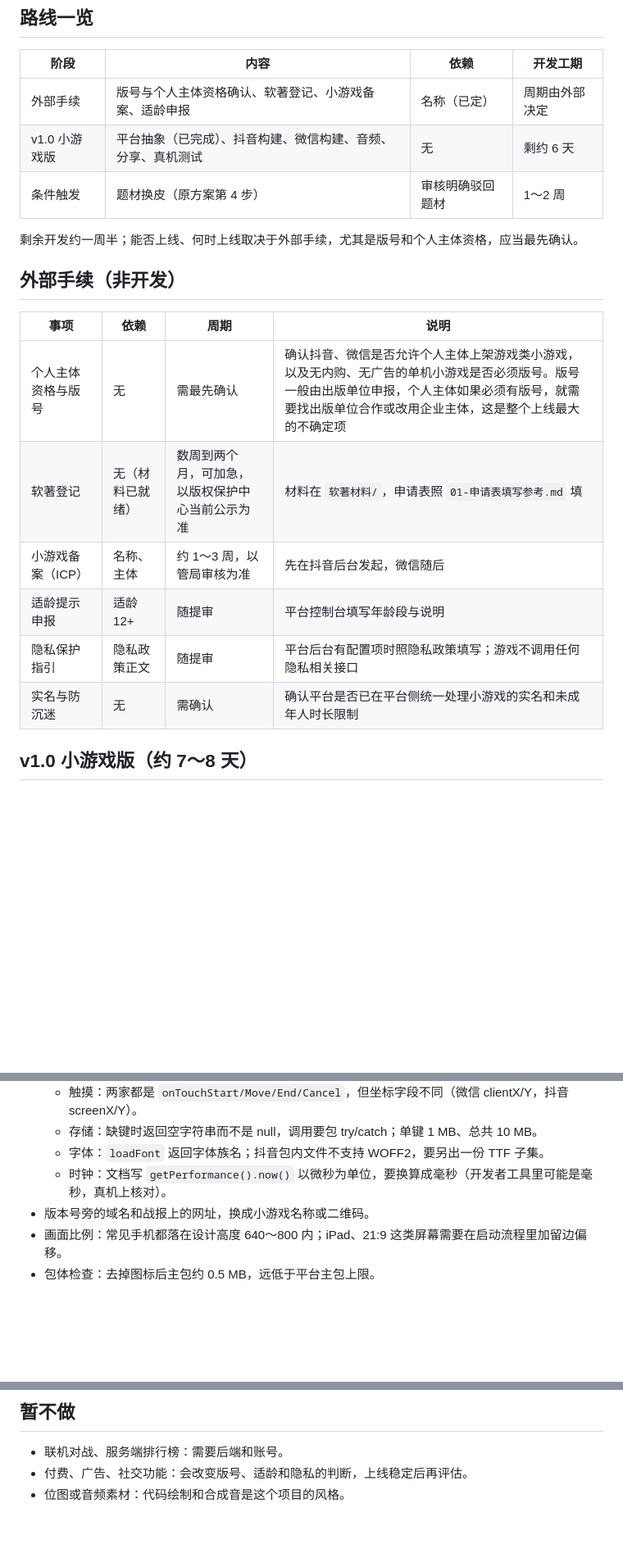
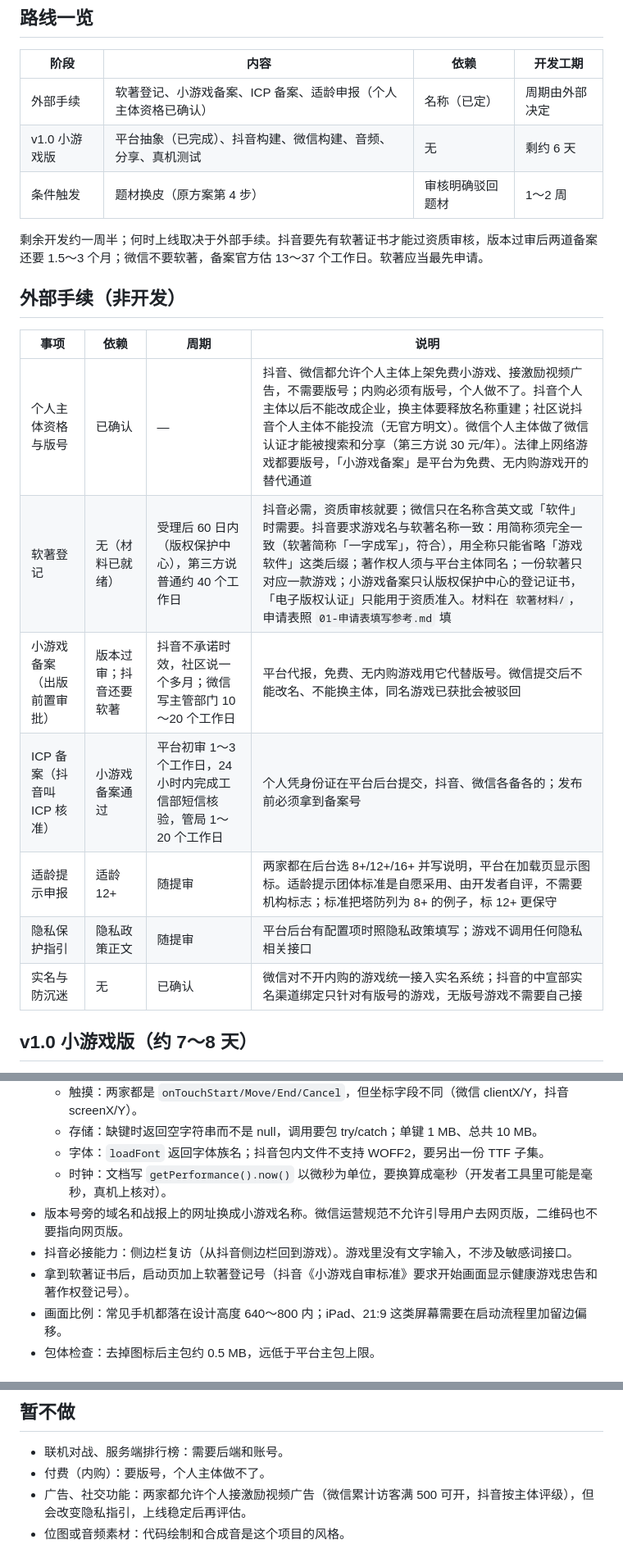
Before and after one commit to priority3/yizi-chengjun, a Markdown page: plan.md, 3 parts joined by grey strips. Shown at 82% size. Drawn GitHub-style; blank space fills up the shorter version.

Commit message:
docs(plan): 按抖音、微信官方文档和国家规定确认个人主体可上架免费小游戏、无需版号；补上软著命名规则、两道备案的顺序和周期、抖音必接的侧边栏复访和启动页软著登记号

```diff
--- a/plan.md
+++ b/plan.md
@@ -31,22 +31,23 @@
 
 | 阶段 | 内容 | 依赖 | 开发工期 |
 |---|---|---|---|
-| 外部手续 | 版号与个人主体资格确认、软著登记、小游戏备案、适龄申报 | 名称（已定） | 周期由外部决定 |
+| 外部手续 | 软著登记、小游戏备案、ICP 备案、适龄申报（个人主体资格已确认） | 名称（已定） | 周期由外部决定 |
 | v1.0 小游戏版 | 平台抽象（已完成）、抖音构建、微信构建、音频、分享、真机测试 | 无 | 剩约 6 天 |
 | 条件触发 | 题材换皮（原方案第 4 步） | 审核明确驳回题材 | 1～2 周 |
 
-剩余开发约一周半；能否上线、何时上线取决于外部手续，尤其是版号和个人主体资格，应当最先确认。
+剩余开发约一周半；何时上线取决于外部手续。抖音要先有软著证书才能过资质审核，版本过审后两道备案还要 1.5～3 个月；微信不要软著，备案官方估 13～37 个工作日。软著应当最先申请。
 
 ## 外部手续（非开发）
 
 | 事项 | 依赖 | 周期 | 说明 |
 |---|---|---|---|
-| 个人主体资格与版号 | 无 | 需最先确认 | 确认抖音、微信是否允许个人主体上架游戏类小游戏，以及无内购、无广告的单机小游戏是否必须版号。版号一般由出版单位申报，个人主体如果必须有版号，就需要找出版单位合作或改用企业主体，这是整个上线最大的不确定项 |
-| 软著登记 | 无（材料已就绪） | 数周到两个月，可加急，以版权保护中心当前公示为准 | 材料在 `软著材料/`，申请表照 `01-申请表填写参考.md` 填 |
-| 小游戏备案（ICP） | 名称、主体 | 约 1～3 周，以管局审核为准 | 先在抖音后台发起，微信随后 |
-| 适龄提示申报 | 适龄 12+ | 随提审 | 平台控制台填写年龄段与说明 |
+| 个人主体资格与版号 | 已确认 | — | 抖音、微信都允许个人主体上架免费小游戏、接激励视频广告，不需要版号；内购必须有版号，个人做不了。抖音个人主体以后不能改成企业，换主体要释放名称重建；社区说抖音个人主体不能投流（无官方明文）。微信个人主体做了微信认证才能被搜索和分享（第三方说 30 元/年）。法律上网络游戏都要版号，「小游戏备案」是平台为免费、无内购游戏开的替代通道 |
+| 软著登记 | 无（材料已就绪） | 受理后 60 日内（版权保护中心），第三方说普通约 40 个工作日 | 抖音必需，资质审核就要；微信只在名称含英文或「软件」时需要。抖音要求游戏名与软著名称一致：用简称须完全一致（软著简称「一字成军」，符合），用全称只能省略「游戏软件」这类后缀；著作权人须与平台主体同名；一份软著只对应一款游戏；小游戏备案只认版权保护中心的登记证书，「电子版权认证」只能用于资质准入。材料在 `软著材料/`，申请表照 `01-申请表填写参考.md` 填 |
+| 小游戏备案（出版前置审批） | 版本过审；抖音还要软著 | 抖音不承诺时效，社区说一个多月；微信写主管部门 10～20 个工作日 | 平台代报，免费、无内购游戏用它代替版号。微信提交后不能改名、不能换主体，同名游戏已获批会被驳回 |
+| ICP 备案（抖音叫 ICP 核准） | 小游戏备案通过 | 平台初审 1～3 个工作日，24 小时内完成工信部短信核验，管局 1～20 个工作日 | 个人凭身份证在平台后台提交，抖音、微信各备各的；发布前必须拿到备案号 |
+| 适龄提示申报 | 适龄 12+ | 随提审 | 两家都在后台选 8+/12+/16+ 并写说明，平台在加载页显示图标。适龄提示团体标准是自愿采用、由开发者自评，不需要机构标志；标准把塔防列为 8+ 的例子，标 12+ 更保守 |
 | 隐私保护指引 | 隐私政策正文 | 随提审 | 平台后台有配置项时照隐私政策填写；游戏不调用任何隐私相关接口 |
-| 实名与防沉迷 | 无 | 需确认 | 确认平台是否已在平台侧统一处理小游戏的实名和未成年人时长限制 |
+| 实名与防沉迷 | 无 | 已确认 | 微信对不开内购的游戏统一接入实名系统；抖音的中宣部实名渠道绑定只针对有版号的游戏，无版号游戏不需要自己接 |
 
 ## v1.0 小游戏版（约 7～8 天）
 
@@ -67,7 +68,9 @@
   - 存储：缺键时返回空字符串而不是 null，调用要包 try/catch；单键 1 MB、总共 10 MB。
   - 字体：`loadFont` 返回字体族名；抖音包内文件不支持 WOFF2，要另出一份 TTF 子集。
   - 时钟：文档写 `getPerformance().now()` 以微秒为单位，要换算成毫秒（开发者工具里可能是毫秒，真机上核对）。
-- 版本号旁的域名和战报上的网址，换成小游戏名称或二维码。
+- 版本号旁的域名和战报上的网址换成小游戏名称。微信运营规范不允许引导用户去网页版，二维码也不要指向网页版。
+- 抖音必接能力：侧边栏复访（从抖音侧边栏回到游戏）。游戏里没有文字输入，不涉及敏感词接口。
+- 拿到软著证书后，启动页加上软著登记号（抖音《小游戏自审标准》要求开始画面显示健康游戏忠告和著作权登记号）。
 - 画面比例：常见手机都落在设计高度 640～800 内；iPad、21:9 这类屏幕需要在启动流程里加留边偏移。
 - 包体检查：去掉图标后主包约 0.5 MB，远低于平台主包上限。
 
@@ -140,5 +146,6 @@
 ## 暂不做
 
 - 联机对战、服务端排行榜：需要后端和账号。
-- 付费、广告、社交功能：会改变版号、适龄和隐私的判断，上线稳定后再评估。
+- 付费（内购）：要版号，个人主体做不了。
+- 广告、社交功能：两家都允许个人接激励视频广告（微信累计访客满 500 可开，抖音按主体评级），但会改变隐私指引，上线稳定后再评估。
 - 位图或音频素材：代码绘制和合成音是这个项目的风格。
```
Also changed, not shown: other parts of plan.md (+8 -5 lines).
